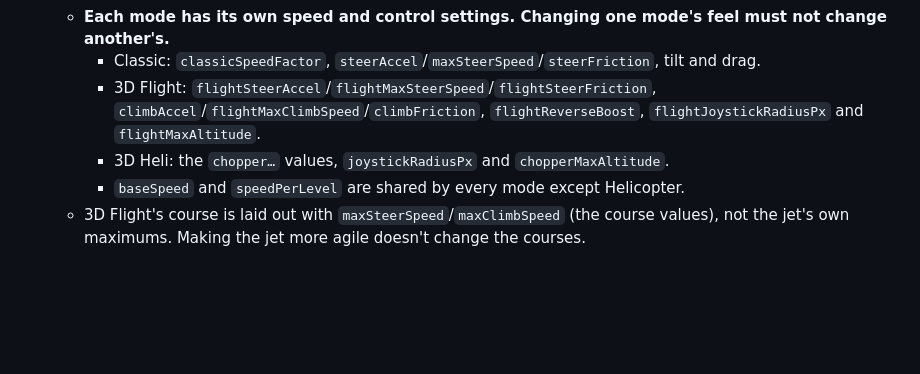
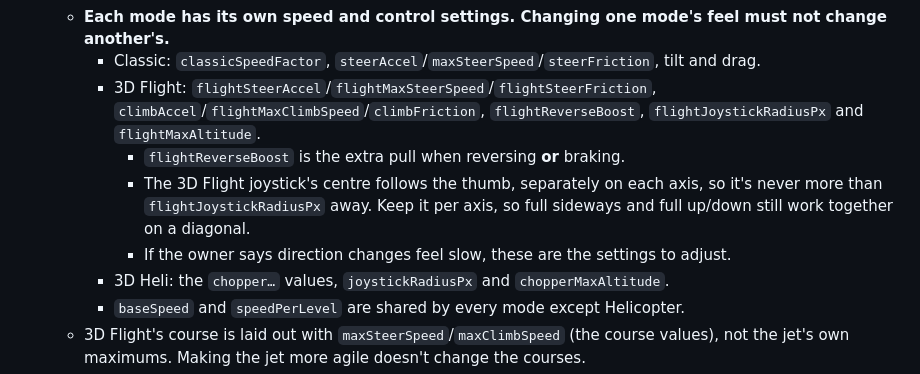
Before and after one commit to jspenc111-stack/swerve, a Markdown page: CLAUDE.md, the part around the change. GitHub-like rendering; blank space fills up the shorter version.

```diff
--- a/CLAUDE.md
+++ b/CLAUDE.md
@@ -32,6 +32,9 @@ It's a PWA hosted on GitHub Pages and played on an Android phone (Pixel 10). The
   - **Each mode has its own speed and control settings. Changing one mode's feel must not change another's.**
     - Classic: `classicSpeedFactor`, `steerAccel`/`maxSteerSpeed`/`steerFriction`, tilt and drag.
     - 3D Flight: `flightSteerAccel`/`flightMaxSteerSpeed`/`flightSteerFriction`, `climbAccel`/`flightMaxClimbSpeed`/`climbFriction`, `flightReverseBoost`, `flightJoystickRadiusPx` and `flightMaxAltitude`.
+      - `flightReverseBoost` is the extra pull when reversing **or** braking.
+      - The 3D Flight joystick's centre follows the thumb, separately on each axis, so it's never more than `flightJoystickRadiusPx` away. Keep it per axis, so full sideways and full up/down still work together on a diagonal.
+      - If the owner says direction changes feel slow, these are the settings to adjust.
     - 3D Heli: the `chopper…` values, `joystickRadiusPx` and `chopperMaxAltitude`.
     - `baseSpeed` and `speedPerLevel` are shared by every mode except Helicopter.
   - 3D Flight's course is laid out with `maxSteerSpeed`/`maxClimbSpeed` (the course values), not the jet's own maximums. Making the jet more agile doesn't change the courses.
```
Also changed, not shown: specs/CHANGE-SPEC-v1.5.3.md (added, +106 -0 lines).
